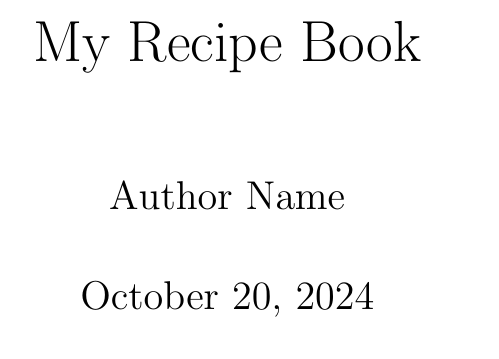
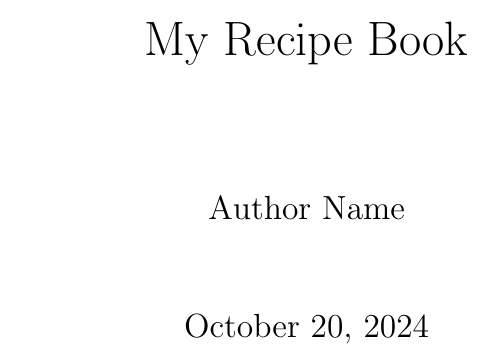
Before and after one commit to vderm/recipes, a LaTeX book (main.tex, which reads preamble.tex): part of page 1 of 8, cut so that both start at the same text. Compiled offline with pdfLaTeX.

Commit message:
feat: recipe wider, ragged right, adjust spacing between paragraphs

```diff
--- a/main.tex
+++ b/main.tex
@@ -1,4 +1,4 @@
-\documentclass[openany, oneside, 12pt]{book}
+\documentclass[openany, oneside, 11pt]{book}
 \input{preamble}
 
 \title{My Recipe Book}
--- a/preamble.tex
+++ b/preamble.tex
@@ -9,25 +9,35 @@
 \usepackage{marginnote} % For margin notes
 \usepackage[absolute,overlay]{textpos}
 \usepackage{titlesec}
+\usepackage[document]{ragged2e}  % align left
+\usepackage[skip=12pt]{parskip}
 
 % Geometry setup for margins
 \geometry{
-  left=75mm,
-  right=25mm,
+  left=85mm,
+  right=15mm,
   top=25mm,
   bottom=50mm,
-  marginparwidth=40mm,
+  marginparwidth=50mm,
   marginparsep=10mm,
 }
 \reversemarginpar % This moves the margin notes to the left
 \setlength{\footskip}{25mm} % Adjust the value as needed
+
+\renewcommand{\marginnote}[1]{%
+    \marginpar{%
+        \raggedright % Left-align text in the margin
+        #1%
+    }%
+}
+
 
 % Disable "Chapter X" from appearing
 \makeatletter
 \renewcommand{\@makechapterhead}[1]{%
   {\parindent \z@ \raggedright \normalfont
     % \vspace*{-50mm} % Adjust the title position upwards
-    \Huge \bfseries \sffamily \hspace{-50mm}#1\par\nobreak
+    \Huge \bfseries \sffamily \hspace{-60mm}#1\par\nobreak
     \vspace*{35mm} % Add some space after the title if needed
     }
     \thispagestyle{fancy}  % Keep the page number style
@@ -37,7 +47,7 @@
 
 % Header/Footer setup
 \fancyhf{} % Clear existing header/footer
-\fancyfoot[L]{\Huge\textsf{\hspace{-50mm}\thepage}} % Large page number moved 1 inch left
+\fancyfoot[L]{\Huge\textsf{\hspace{-60mm}\thepage}} % Large page number moved 1 inch left
 % \fancyfoot[C]{\large\textsf{\partmark}} % Center the part title (e.g., "Appetizers") without "Part 1"
 \renewcommand{\headrulewidth}{0pt} % No header rule
 \renewcommand{\footrulewidth}{0pt} % No footer rule
```
Also changed, not shown: recipe_001.tex (+2 -2 lines), main.pdf, main.tex (4 more changed lines).
